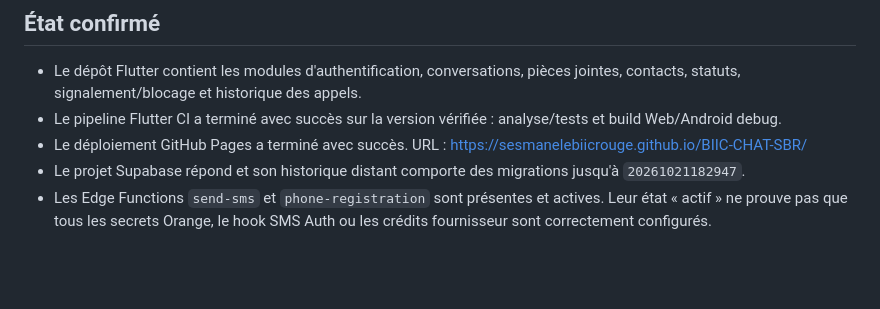
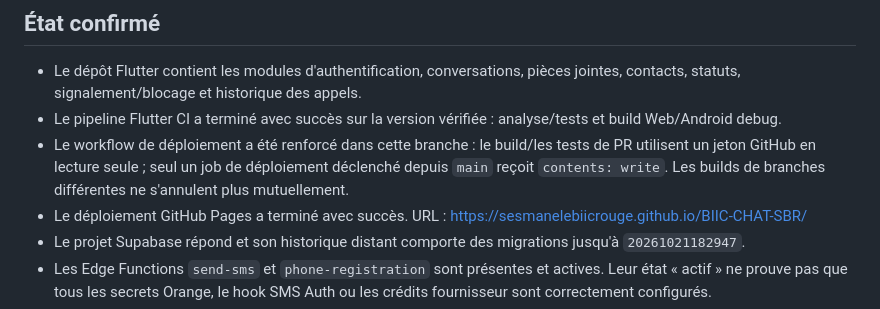
Before and after one commit to sesmanelebiicrouge/BIIC-CHAT-SBR, a Markdown page: docs/PROJECT_HEALTH_AUDIT.md, the part around the change. Rendered like a GitHub page; blank space fills up the shorter version.

Commit message:
docs: record CI token isolation improvement

```diff
--- a/docs/PROJECT_HEALTH_AUDIT.md
+++ b/docs/PROJECT_HEALTH_AUDIT.md
@@ -8,6 +8,7 @@ Ce document distingue les vérifications effectuées à distance des contrôles
 
 - Le dépôt Flutter contient les modules d'authentification, conversations, pièces jointes, contacts, statuts, signalement/blocage et historique des appels.
 - Le pipeline Flutter CI a terminé avec succès sur la version vérifiée : analyse/tests et build Web/Android debug.
+- Le workflow de déploiement a été renforcé dans cette branche : le build/les tests de PR utilisent un jeton GitHub en lecture seule ; seul un job de déploiement déclenché depuis `main` reçoit `contents: write`. Les builds de branches différentes ne s'annulent plus mutuellement.
 - Le déploiement GitHub Pages a terminé avec succès. URL : https://sesmanelebiicrouge.github.io/BIIC-CHAT-SBR/
 - Le projet Supabase répond et son historique distant comporte des migrations jusqu'à `20261021182947`.
 - Les Edge Functions `send-sms` et `phone-registration` sont présentes et actives. Leur état « actif » ne prouve pas que tous les secrets Orange, le hook SMS Auth ou les crédits fournisseur sont correctement configurés.
```
